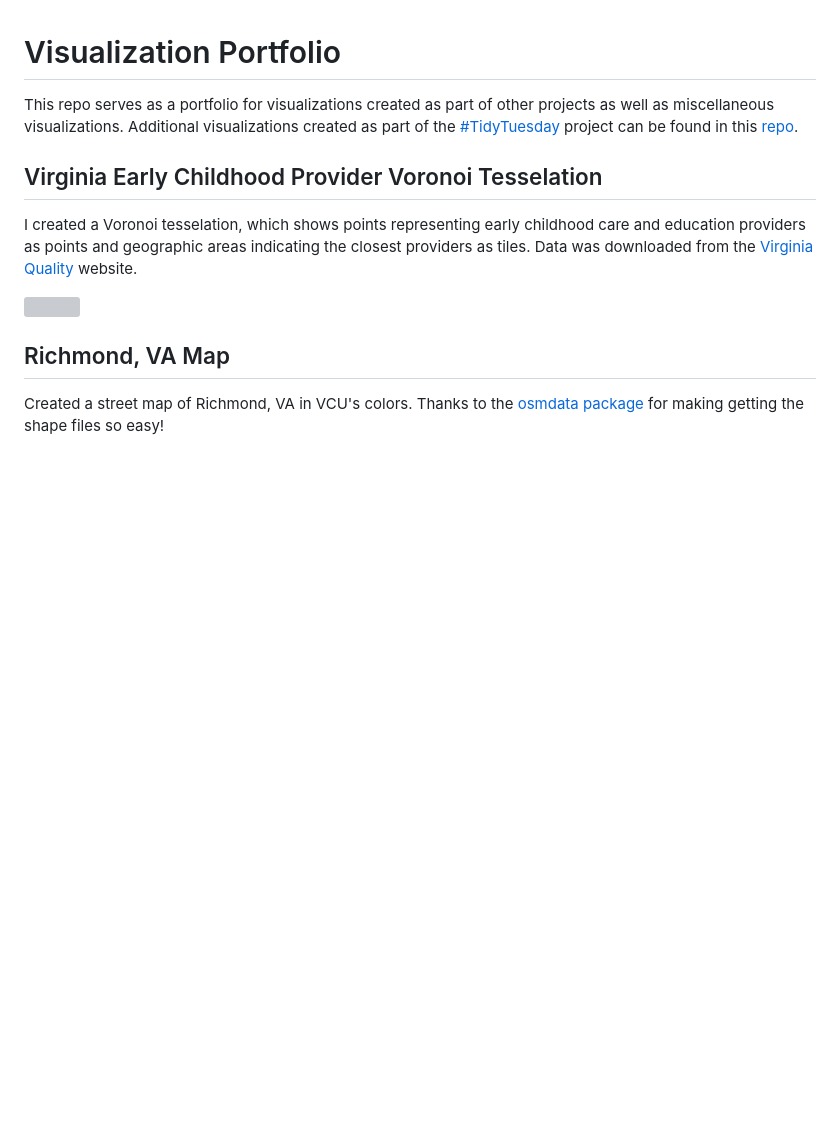
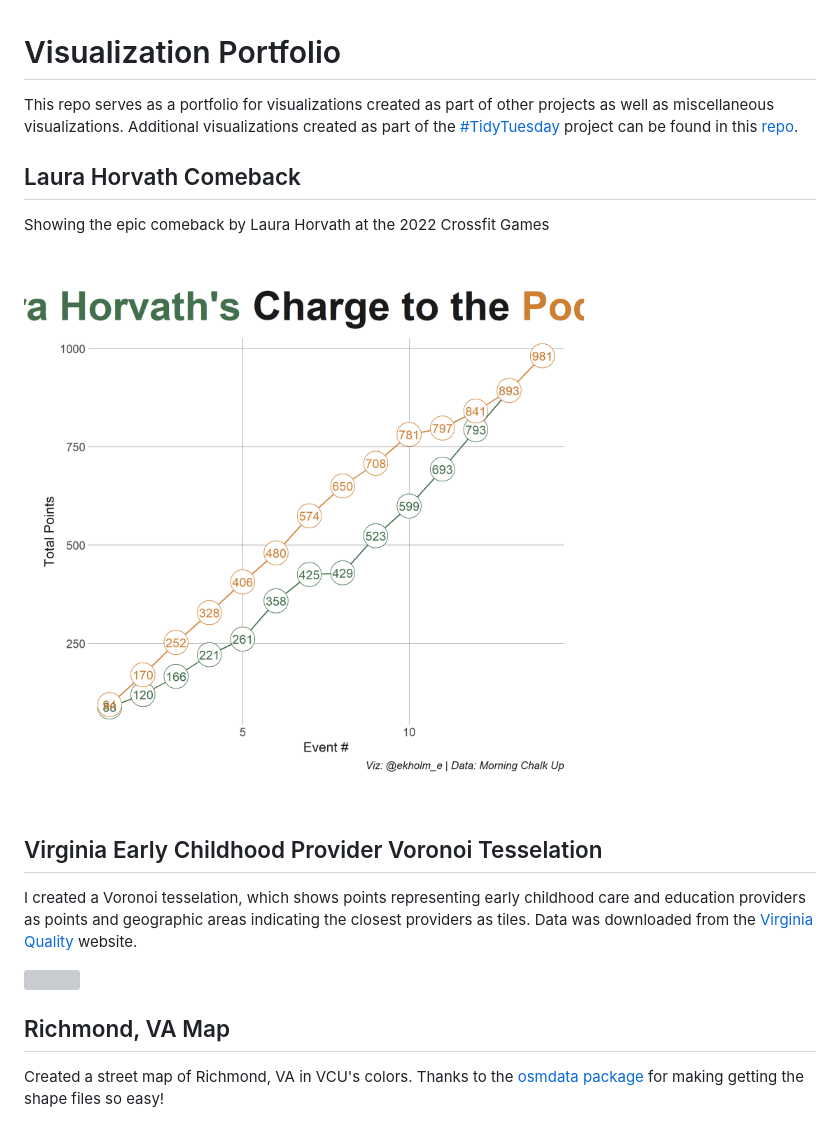
Before and after one commit to ekholme/viz_portfolio, a Markdown page: README.md, the part around the change. GitHub-like rendering; pictures changed too: Crossfit/lh_comeback.png (added); blank space fills up the shorter version; grey boxes are pictures that could not be loaded.

Commit message:
add lh comeback stuff

```diff
--- a/README.md
+++ b/README.md
@@ -1,6 +1,11 @@
 # Visualization Portfolio
 
 This repo serves as a portfolio for visualizations created as part of other projects as well as miscellaneous visualizations. Additional visualizations created as part of the [#TidyTuesday](https://github.com/rfordatascience/tidytuesday/blob/master/README.md) project can be found in this [repo](https://github.com/ekholme/TidyTuesday).
+
+## Laura Horvath Comeback
+Showing the epic comeback by Laura Horvath at the 2022 Crossfit Games
+
+[![](https://github.com/ekholme/viz_portfolio/blob/master/Crossfit/lh_comeback.png?raw=true)](https://github.com/ekholme/viz_portfolio/blob/master/Crossfit/lh_comeback.png?raw=true)
 
 ## Virginia Early Childhood Provider Voronoi Tesselation
 I created a Voronoi tesselation, which shows points representing early childhood care and education providers as points and geographic areas indicating the closest providers as tiles. Data was downloaded from the [Virginia Quality](https://www.virginiaquality.com/) website.
```
Also changed, not shown: 1 other file.
